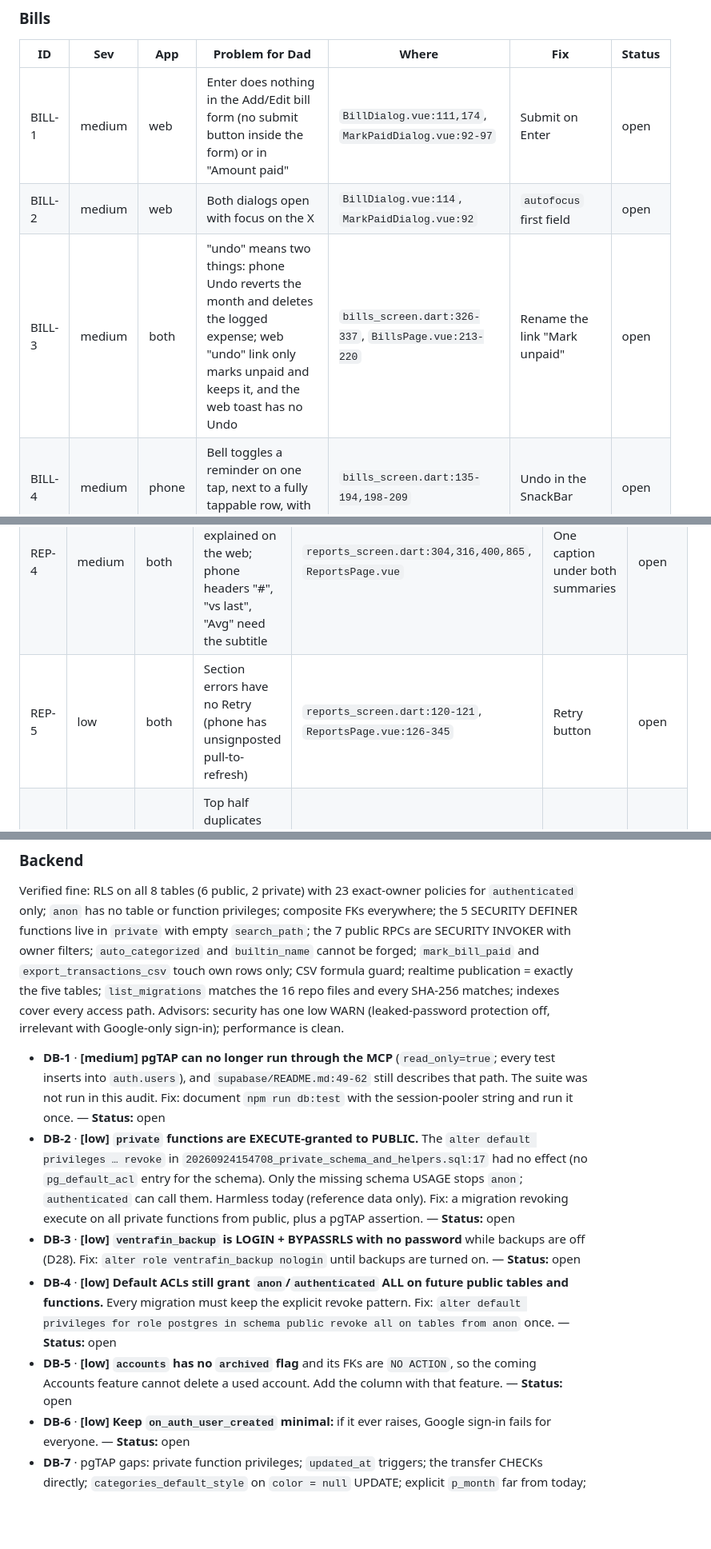
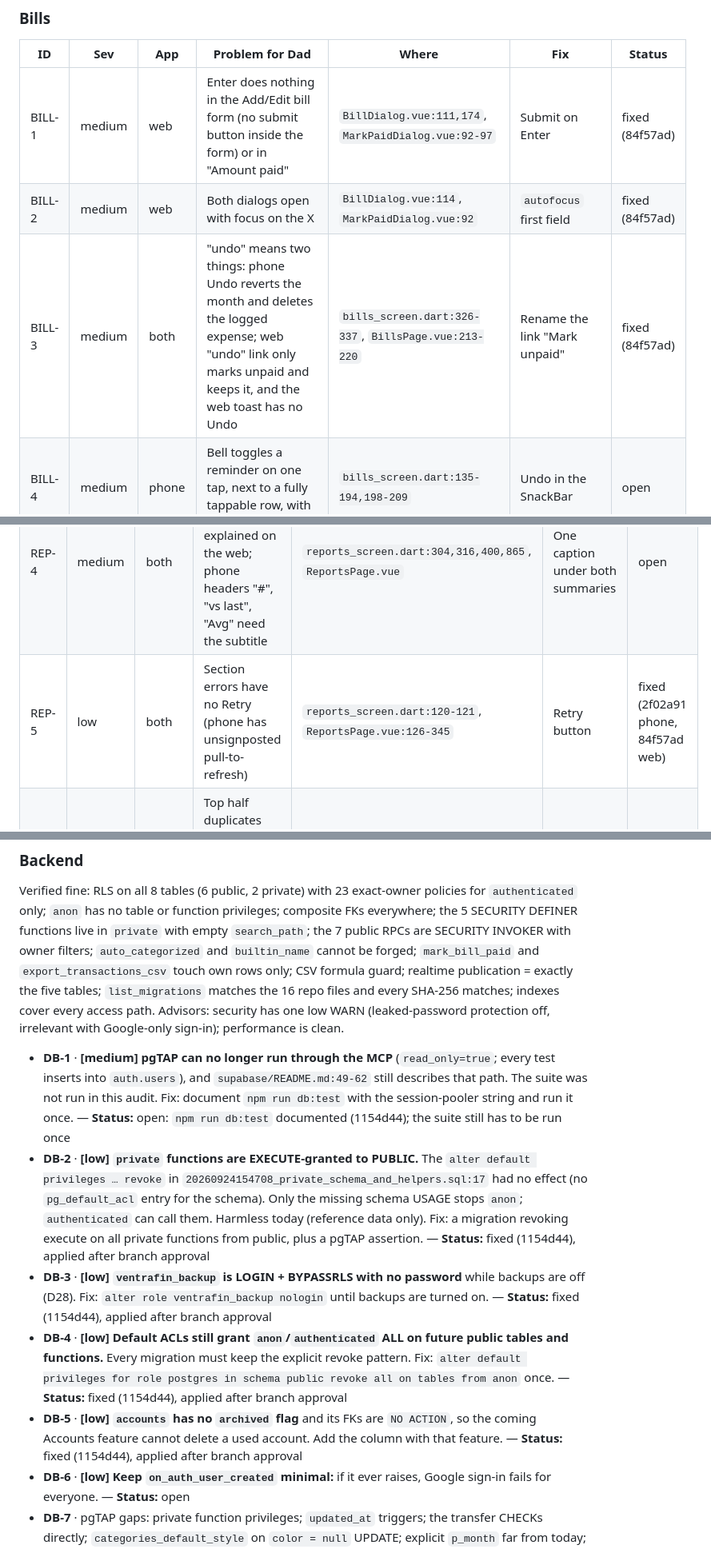
Before and after one commit to rishi-ventrapragada/Ventrafin, a Markdown page: AUDIT.md, 3 parts joined by grey strips. Shown at 80% size. Rendered like a GitHub page; blank space fills up the shorter version.

Commit message:
AUDIT.md: round 1 statuses
Co-Authored-By: Claude Opus 5.5 <noreply@anthropic.com>

```diff
--- a/AUDIT.md
+++ b/AUDIT.md
@@ -103,9 +103,9 @@ Common tasks from the Dashboard: add an expense 1 tap/click; find a past transac
 
 | ID | Sev | App | Problem for Dad | Where | Fix | Status |
 |---|---|---|---|---|---|---|
-| BILL-1 | medium | web | Enter does nothing in the Add/Edit bill form (no submit button inside the form) or in "Amount paid" | `BillDialog.vue:111,174`, `MarkPaidDialog.vue:92-97` | Submit on Enter | open |
-| BILL-2 | medium | web | Both dialogs open with focus on the X | `BillDialog.vue:114`, `MarkPaidDialog.vue:92` | `autofocus` first field | open |
-| BILL-3 | medium | both | "undo" means two things: phone Undo reverts the month and deletes the logged expense; web "undo" link only marks unpaid and keeps it, and the web toast has no Undo | `bills_screen.dart:326-337`, `BillsPage.vue:213-220` | Rename the link "Mark unpaid" | open |
+| BILL-1 | medium | web | Enter does nothing in the Add/Edit bill form (no submit button inside the form) or in "Amount paid" | `BillDialog.vue:111,174`, `MarkPaidDialog.vue:92-97` | Submit on Enter | fixed (84f57ad) |
+| BILL-2 | medium | web | Both dialogs open with focus on the X | `BillDialog.vue:114`, `MarkPaidDialog.vue:92` | `autofocus` first field | fixed (84f57ad) |
+| BILL-3 | medium | both | "undo" means two things: phone Undo reverts the month and deletes the logged expense; web "undo" link only marks unpaid and keeps it, and the web toast has no Undo | `bills_screen.dart:326-337`, `BillsPage.vue:213-220` | Rename the link "Mark unpaid" | fixed (84f57ad) |
 | BILL-4 | medium | phone | Bell toggles a reminder on one tap, next to a fully tappable row, with no Undo | `bills_screen.dart:135-194,198-209` | Undo in the SnackBar | open |
 | BILL-5 | medium | phone | The "Add bill" FAB is pale in every theme (`primaryContainer` = `primarySoft`) | `theme.dart:15-19`, `bills_screen.dart:38-43` | FAB theme = primary/white | open |
 | BILL-6 | low | phone | Paid date is always today | `bills_screen.dart:311` | Date row with "Yesterday" | open |
@@ -132,7 +132,7 @@ Common tasks from the Dashboard: add an expense 1 tap/click; find a past transac
 | REP-2 | medium | phone | Pivot rows are a fixed 28 dp and overlap at 1.5x | `reports_screen.dart:805,817-833` | Scale `_rowH` with the text scaler | open |
 | REP-3 | medium | both | "Other" in the category trend is `#B0BEC5`, 1.9:1 against the card, so the top segment and legend swatch look empty | `report_data.dart:21`, `reports.ts:41` | Mid grey ≥ 3:1 or hairline outline | open |
 | REP-4 | medium | both | "Saved" and "Net" are never explained on the web; phone headers "#", "vs last", "Avg" need the subtitle | `reports_screen.dart:304,316,400,865`, `ReportsPage.vue` | One caption under both summaries | open |
-| REP-5 | low | both | Section errors have no Retry (phone has unsignposted pull-to-refresh) | `reports_screen.dart:120-121`, `ReportsPage.vue:126-345` | Retry button | open |
+| REP-5 | low | both | Section errors have no Retry (phone has unsignposted pull-to-refresh) | `reports_screen.dart:120-121`, `ReportsPage.vue:126-345` | Retry button | fixed (2f02a91 phone, 84f57ad web) |
 | REP-6 | low | web | Top half duplicates the Dashboard; charts cause a ~220 px jump while loading | `ReportsPage.vue:122-261,295-364` | Reserve chart height | open |
 
 ### Settings, export, import, Windows Hello
@@ -178,11 +178,11 @@ The bullet findings in this section have an ID and a Status too, like the table
 
 Verified fine: RLS on all 8 tables (6 public, 2 private) with 23 exact-owner policies for `authenticated` only; `anon` has no table or function privileges; composite FKs everywhere; the 5 SECURITY DEFINER functions live in `private` with empty `search_path`; the 7 public RPCs are SECURITY INVOKER with owner filters; `auto_categorized` and `builtin_name` cannot be forged; `mark_bill_paid` and `export_transactions_csv` touch own rows only; CSV formula guard; realtime publication = exactly the five tables; `list_migrations` matches the 16 repo files and every SHA-256 matches; indexes cover every access path. Advisors: security has one low WARN (leaked-password protection off, irrelevant with Google-only sign-in); performance is clean.
 
-- **DB-1** · **[medium] pgTAP can no longer run through the MCP** (`read_only=true`; every test inserts into `auth.users`), and `supabase/README.md:49-62` still describes that path. The suite was not run in this audit. Fix: document `npm run db:test` with the session-pooler string and run it once. — **Status:** open
-- **DB-2** · **[low] `private` functions are EXECUTE-granted to PUBLIC.** The `alter default privileges … revoke` in `20260924154708_private_schema_and_helpers.sql:17` had no effect (no `pg_default_acl` entry for the schema). Only the missing schema USAGE stops `anon`; `authenticated` can call them. Harmless today (reference data only). Fix: a migration revoking execute on all private functions from public, plus a pgTAP assertion. — **Status:** open
-- **DB-3** · **[low] `ventrafin_backup` is LOGIN + BYPASSRLS with no password** while backups are off (D28). Fix: `alter role ventrafin_backup nologin` until backups are turned on. — **Status:** open
-- **DB-4** · **[low] Default ACLs still grant `anon`/`authenticated` ALL on future public tables and functions.** Every migration must keep the explicit revoke pattern. Fix: `alter default privileges for role postgres in schema public revoke all on tables from anon` once. — **Status:** open
-- **DB-5** · **[low] `accounts` has no `archived` flag** and its FKs are `NO ACTION`, so the coming Accounts feature cannot delete a used account. Add the column with that feature. — **Status:** open
+- **DB-1** · **[medium] pgTAP can no longer run through the MCP** (`read_only=true`; every test inserts into `auth.users`), and `supabase/README.md:49-62` still describes that path. The suite was not run in this audit. Fix: document `npm run db:test` with the session-pooler string and run it once. — **Status:** open: `npm run db:test` documented (1154d44); the suite still has to be run once
+- **DB-2** · **[low] `private` functions are EXECUTE-granted to PUBLIC.** The `alter default privileges … revoke` in `20260924154708_private_schema_and_helpers.sql:17` had no effect (no `pg_default_acl` entry for the schema). Only the missing schema USAGE stops `anon`; `authenticated` can call them. Harmless today (reference data only). Fix: a migration revoking execute on all private functions from public, plus a pgTAP assertion. — **Status:** fixed (1154d44), applied after branch approval
+- **DB-3** · **[low] `ventrafin_backup` is LOGIN + BYPASSRLS with no password** while backups are off (D28). Fix: `alter role ventrafin_backup nologin` until backups are turned on. — **Status:** fixed (1154d44), applied after branch approval
+- **DB-4** · **[low] Default ACLs still grant `anon`/`authenticated` ALL on future public tables and functions.** Every migration must keep the explicit revoke pattern. Fix: `alter default privileges for role postgres in schema public revoke all on tables from anon` once. — **Status:** fixed (1154d44), applied after branch approval
+- **DB-5** · **[low] `accounts` has no `archived` flag** and its FKs are `NO ACTION`, so the coming Accounts feature cannot delete a used account. Add the column with that feature. — **Status:** fixed (1154d44), applied after branch approval
 - **DB-6** · **[low] Keep `on_auth_user_created` minimal:** if it ever raises, Google sign-in fails for everyone. — **Status:** open
 - **DB-7** · pgTAP gaps: private function privileges; `updated_at` triggers; the transfer CHECKs directly; `categories_default_style` on `color = null` UPDATE; explicit `p_month` far from today; anon calling `get_bill_schedule`. — **Status:** open
 
```
Also changed, not shown: other parts of AUDIT.md (+26 -26 lines).
